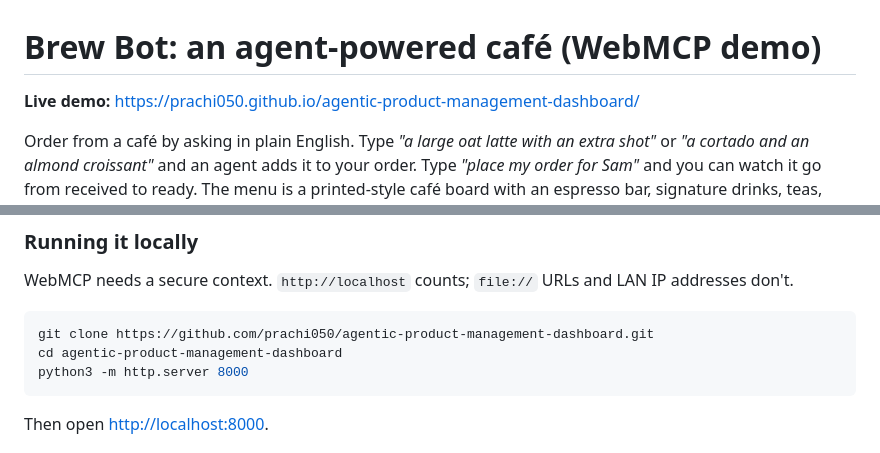
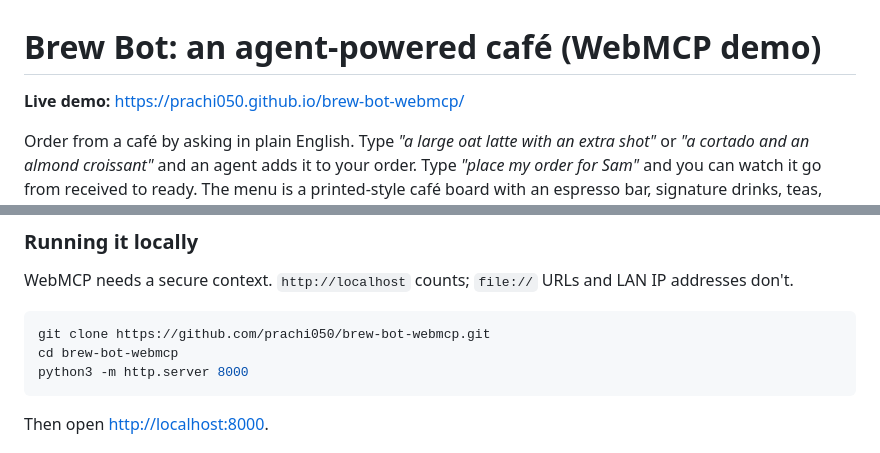
Before and after one commit to prachi050/agentic-product-management-dashboard, a Markdown page: README.md, 2 parts joined by grey strips. GitHub-like rendering.

Commit message:
Update README links for the brew-bot-webmcp repo name

````diff
--- a/README.md
+++ b/README.md
@@ -1,6 +1,6 @@
 # Brew Bot: an agent-powered café (WebMCP demo)
 
-**Live demo:** https://prachi050.github.io/agentic-product-management-dashboard/
+**Live demo:** https://prachi050.github.io/brew-bot-webmcp/
 
 Order from a café by asking in plain English. Type *"a large oat latte with an extra shot"* or *"a cortado and an almond croissant"* and an agent adds it to your order. Type *"place my order for Sam"* and you can watch it go from received to ready. The menu is a printed-style café board with an espresso bar, signature drinks, teas, cold drinks and a bakery. Tap any line to add it.
 
@@ -61,8 +61,8 @@ Open the live demo and type into the chat box, or tap any line on the menu board
 WebMCP needs a secure context. `http://localhost` counts; `file://` URLs and LAN IP addresses don't.
 
 ```bash
-git clone https://github.com/prachi050/agentic-product-management-dashboard.git
-cd agentic-product-management-dashboard
+git clone https://github.com/prachi050/brew-bot-webmcp.git
+cd brew-bot-webmcp
 python3 -m http.server 8000
 ```
 
````
